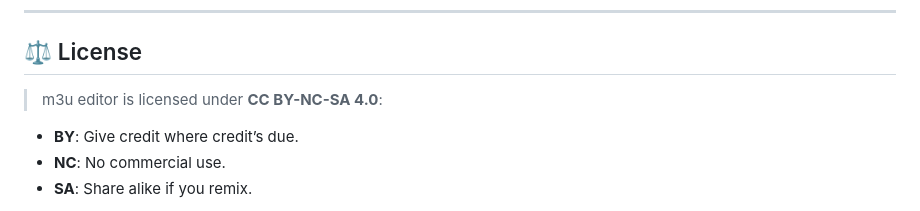
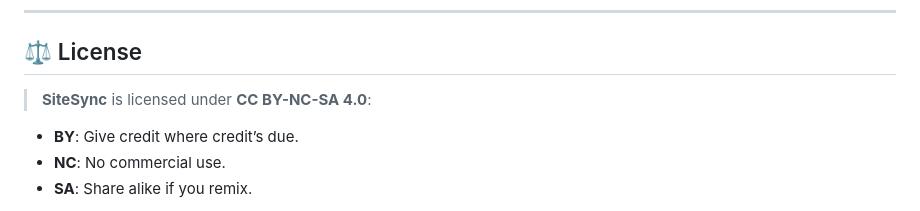
Before and after one commit to sparkison/site-sync, a Markdown page: README.md, the part around the change. GitHub-like rendering.

```diff
--- a/README.md
+++ b/README.md
@@ -172,7 +172,7 @@ Here’s how you can join the party:
 
 ## ⚖️ License
 
-> m3u editor is licensed under **CC BY-NC-SA 4.0**:
+> **SiteSync** is licensed under **CC BY-NC-SA 4.0**:
 
 - **BY**: Give credit where credit’s due.
 - **NC**: No commercial use.
```
